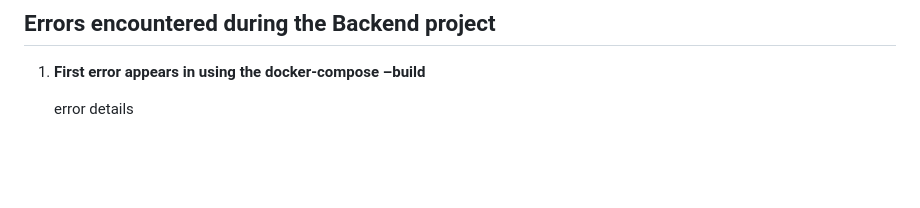
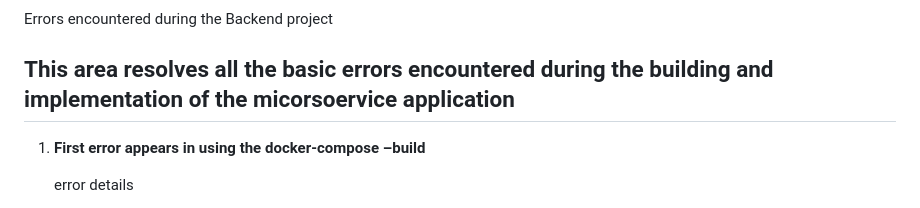
Before and after one commit to kofi527/MICROSERVICE_APPLICATION_CHAT_APP, a Markdown page: README.md, the part around the change. Drawn GitHub-style; blank space fills up the shorter version.

Commit message:
Document errors in Backend project
Added a section for errors encountered during the Backend project.

```diff
--- a/README.md
+++ b/README.md
@@ -41,6 +41,8 @@
 
 
 Errors encountered during the Backend project
+
+This area resolves all the basic errors encountered during the building and implementation of the micorsoervice application
   ---
 1. **First error appears in   using the docker-compose –build**
 
```
